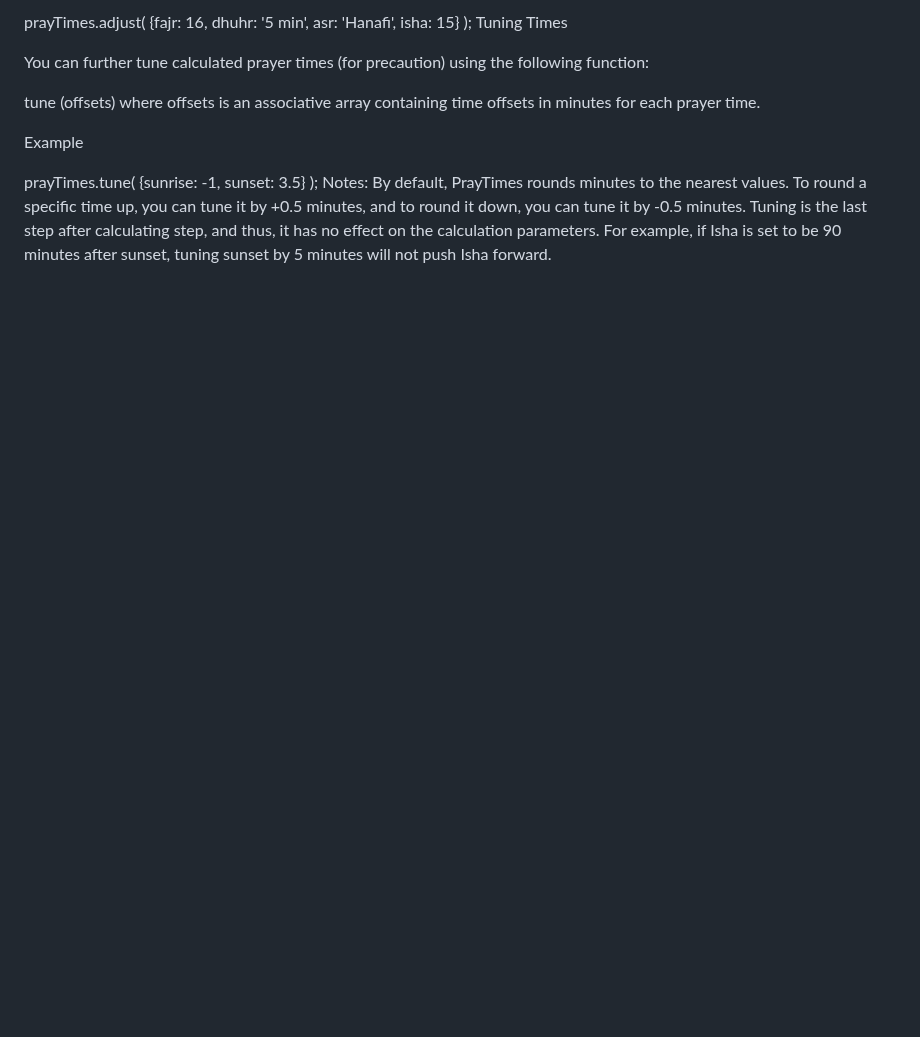
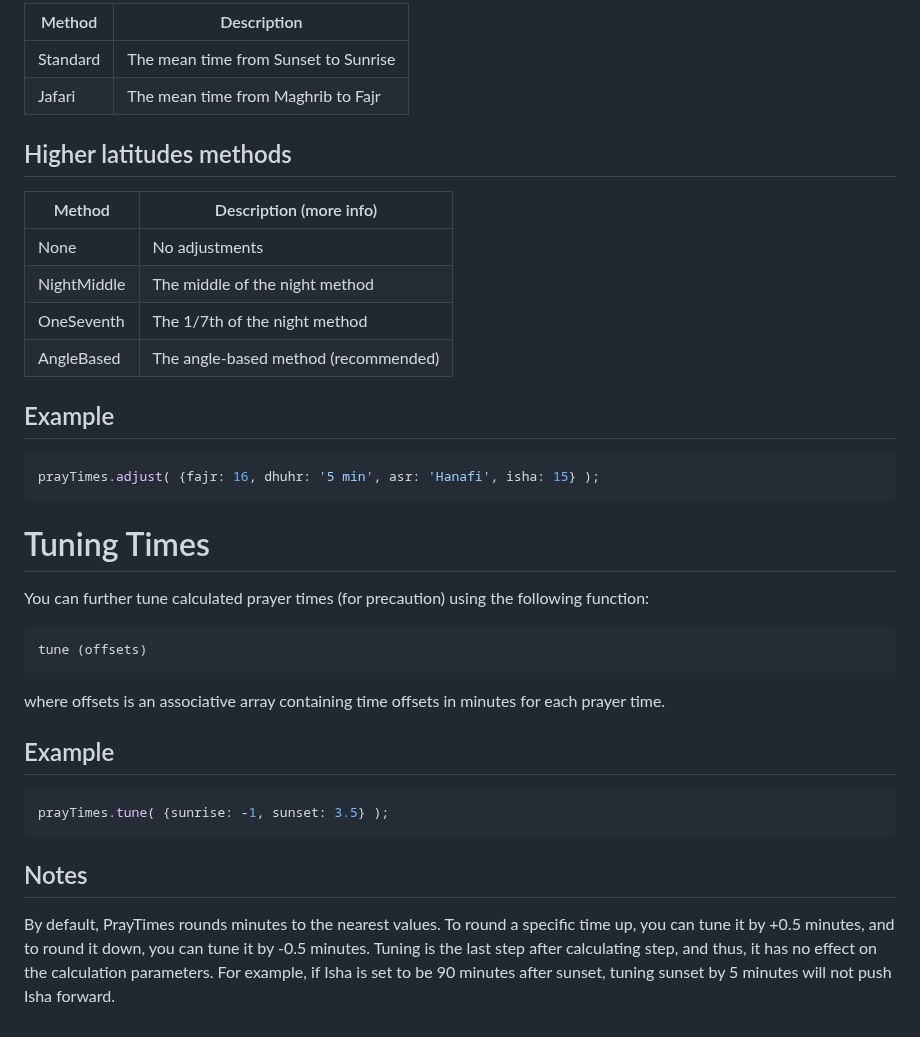
Before and after one commit to abodehq/Pray-Times, a Markdown page: README.md, the part around one of its changes. Rendered like a GitHub page; blank space fills up the shorter version.

````diff
--- a/README.md
+++ b/README.md
@@ -115,16 +138,38 @@ Example
 
- prayTimes.adjust( {fajr: 16, dhuhr: '5 min', asr: 'Hanafi', isha: 15} );
-Tuning Times
+| Method   | Description                          |
+| -------- | ------------------------------------ |
+| Standard | The mean time from Sunset to Sunrise |
+| Jafari   | The mean time from Maghrib to Fajr   |
+
+## Higher latitudes methods
+
+| Method      | Description (more info)              |
+| ----------- | ------------------------------------ |
+| None        | No adjustments                       |
+| NightMiddle | The middle of the night method       |
+| OneSeventh  | The 1/7th of the night method        |
+| AngleBased  | The angle-based method (recommended) |
+
+## Example
+```js
+prayTimes.adjust( {fajr: 16, dhuhr: '5 min', asr: 'Hanafi', isha: 15} );
+```
+
+# Tuning Times
 
 You can further tune calculated prayer times (for precaution) using the following function:
+```js
+tune (offsets)
+```
 
-tune (offsets)
 where offsets is an associative array containing time offsets in minutes for each prayer time.
 
 
-Example
+## Example
+```js
+prayTimes.tune( {sunrise: -1, sunset: 3.5} );
+```
 
- prayTimes.tune( {sunrise: -1, sunset: 3.5} );
-Notes:
+## Notes
 By default, PrayTimes rounds minutes to the nearest values. To round a specific time up, you can tune it by +0.5 minutes, and to round it down, you can tune it by -0.5 minutes.
 Tuning is the last step after calculating step, and thus, it has no effect on the calculation parameters. For example, if Isha is set to be 90 minutes after sunset, tuning sunset by 5 minutes will not push Isha forward.
````
Also changed, not shown: other parts of README.md (+92 -69 lines).
